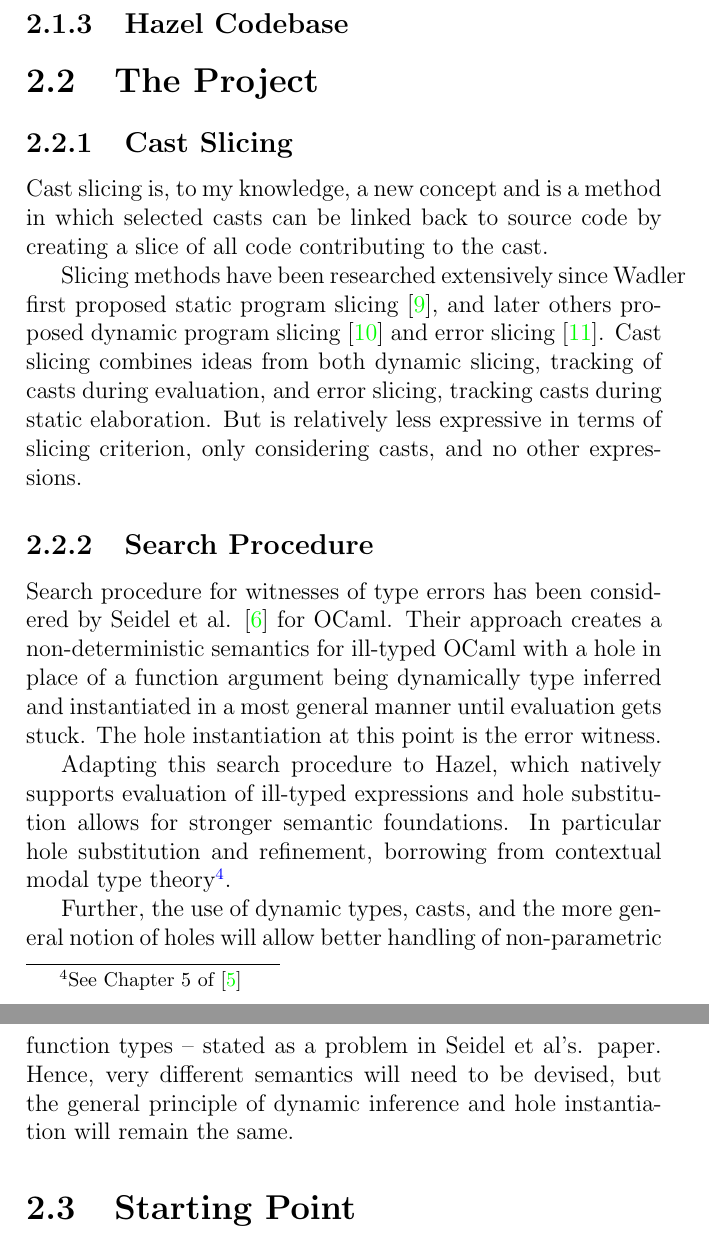
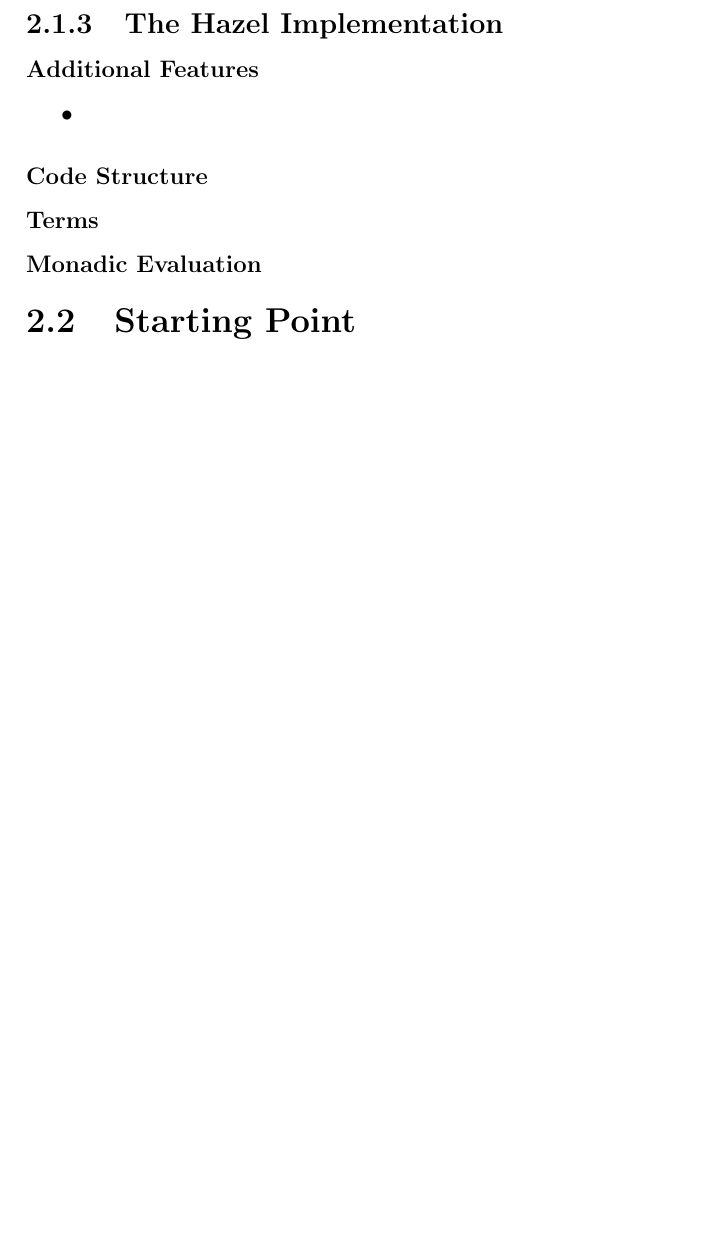
Before and after one commit to MaxCarroll0/Type-Error-Debugging-in-Hazel---Dissertation, a LaTeX thesis (dissertation.tex, which reads Preparation/preparation.tex): two parts of pages 22 and 23 of 69 before the commit and part of page 22 of 68 after it, the two joined at a grey line, cut at the place of the change, the shorter picture padded with empty space. Compiled offline with pdfLaTeX; a LaTeX package or settings file that is missing is left out.

Commit message:
Structure Preparation

```diff
--- a/Preparation/preparation.tex
+++ b/Preparation/preparation.tex
@@ -257,14 +266,13 @@
 \end{figure}
 \textbf{Think in detail about CMTT and hole refinement. It is very relevant to the search procedure. In particular think about \texttt{box} and \texttt{letbox} in CMTT.}
 
-\subsection{Hazel Codebase}
+\subsection{The Hazel Implementation}
+\subsubsection{Additional Features}
+\begin{itemize}
+\item
+\end{itemize}
+\subsubsection{Code Structure}
 
-\section{The Project}
-\subsection{Cast Slicing}
-Cast slicing is, to my knowledge, a new concept and is a method in which selected casts can be linked back to source code by creating a slice of all code contributing to the cast.\par
-Slicing methods have been researched extensively since Wadler first proposed static program slicing \cite{ProgSlice}, and later others proposed dynamic program slicing \cite{DynProgSlice} and error slicing \cite{ErrSlice}. Cast slicing combines ideas from both dynamic slicing, tracking of casts during evaluation, and error slicing, tracking casts during static elaboration. But is relatively less expressive in terms of slicing criterion, only considering casts, and no other expressions.
+\subsubsection{Terms}
 
-\subsection{Search Procedure}
-Search procedure for witnesses of type errors has been considered by Seidel et al. \cite{SearchProc} for OCaml. Their approach creates a non-deterministic semantics for ill-typed OCaml with a hole in place of a function argument being dynamically type inferred and instantiated in a most general manner until evaluation gets stuck. The hole instantiation at this point is the error witness.\par
-Adapting this search procedure to Hazel, which natively supports evaluation of ill-typed expressions and hole substitution allows for stronger semantic foundations. In particular hole substitution and refinement, borrowing from contextual modal type theory\footnote{See Chapter 5 of \cite{HazelLivePaper}}.\par
-Further, the use of dynamic types, casts, and the more general notion of holes will allow better handling of non-parametric function types -- stated as a problem in Seidel et al's. paper. Hence, very different semantics will need to be devised, but the general principle of dynamic inference and hole instantiation will remain the same.
+\subsubsection{Monadic Evaluation}
```
Also changed, not shown: Preparation/preparation.tex (30 more changed lines).
